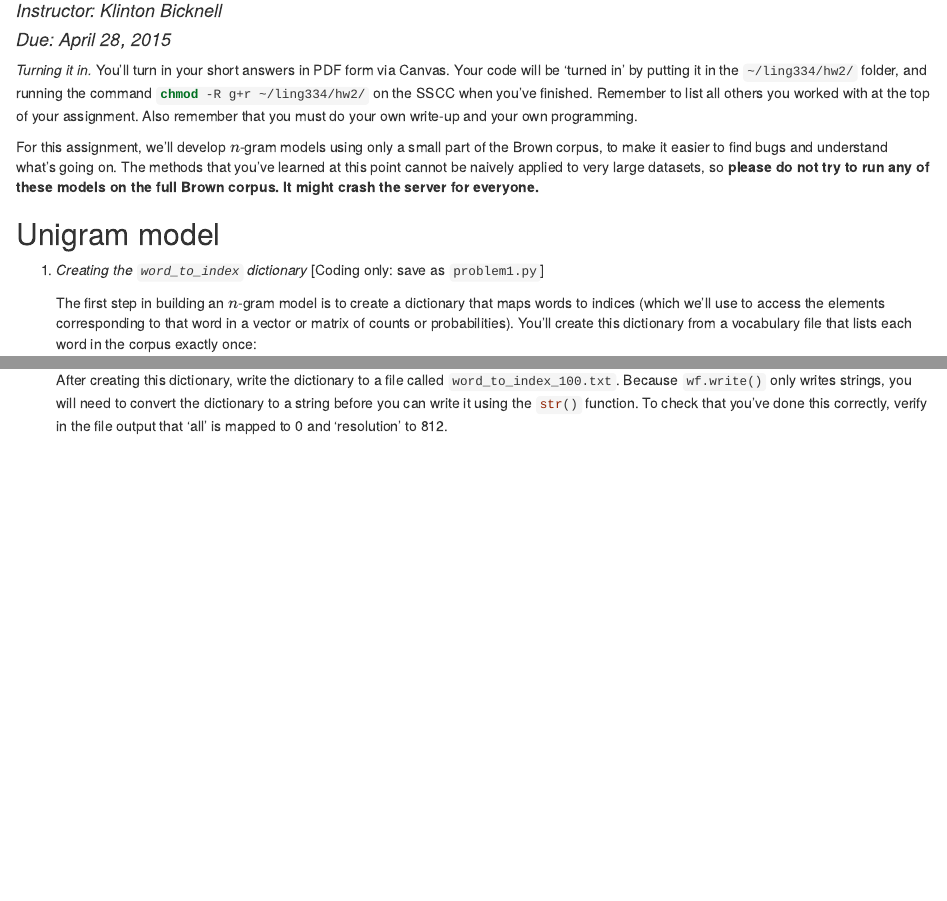
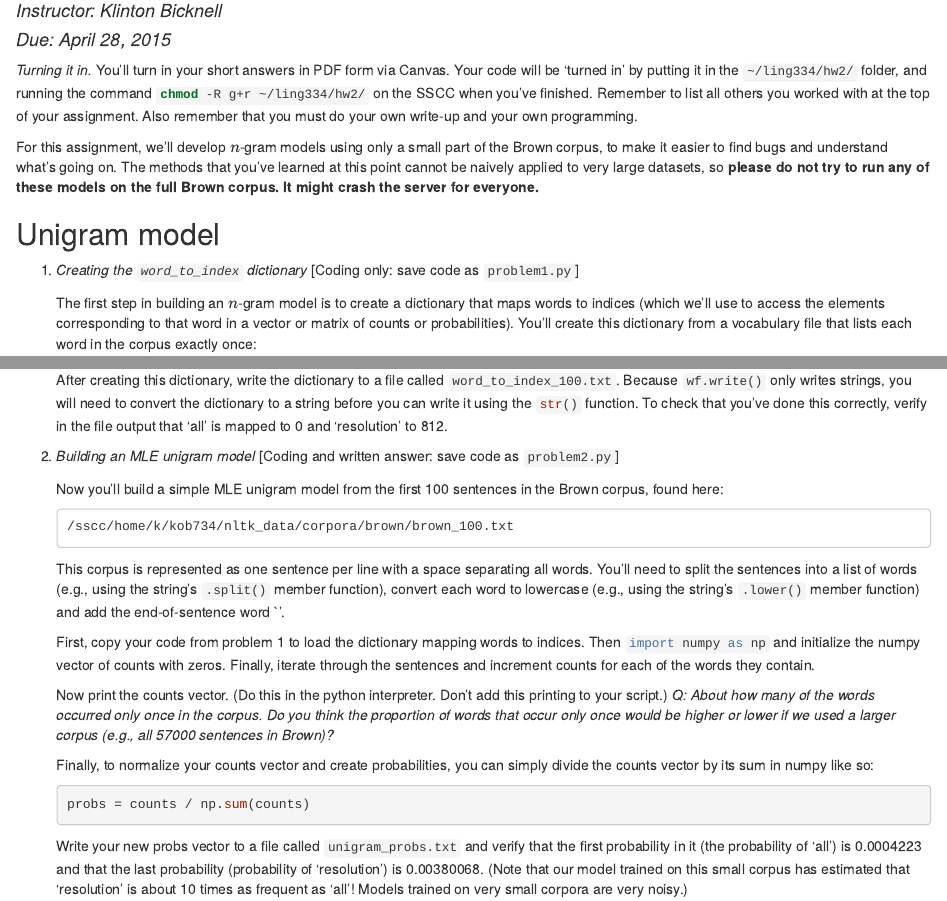
Before and after one commit to kbicknell/ling334spring2015, an R Markdown document (hw/hw2.Rmd): the page in a window 1100 px wide, from 70 px down, and a second part further down, joined at a grey line. The pictures show the output file hw/hw2.html that the author committed with the source, opened offline.

Commit message:
add hw2 problem 2

````diff
--- a/hw/hw2.Rmd
+++ b/hw/hw2.Rmd
@@ -13,7 +13,7 @@ For this assignment, we'll develop $n$-gram models using only a small part of th
 
 ## Unigram model
 
-1. _Creating the `word_to_index` dictionary_ [Coding only: save as `problem1.py`]
+1. _Creating the `word_to_index` dictionary_ [Coding only: save code as `problem1.py`]
 
     The first step in building an $n$-gram model is to create a dictionary that maps words to indices (which we'll use to access the elements corresponding to that word in a vector or matrix of counts or probabilities). You'll create this dictionary from a vocabulary file that lists each word in the corpus exactly once:
     ```python
@@ -23,3 +23,22 @@ For this assignment, we'll develop $n$-gram models using only a small part of th
 iterate over each line (which is a word plus a newline character), use `rstrip()`{.python} to remove the trailing newline character, and then add the word to the dictionary mapped to its appropriate index. To do this, you'll need to keep track of which line of the file you're in using `enumerate()`{.python}.
 
     After creating this dictionary, write the dictionary to a file called `word_to_index_100.txt`. Because `wf.write()`{.python} only writes strings, you will need to convert the dictionary to a string before you can write it using the `str()`{.python} function. To check that you've done this correctly, verify in the file output that 'all' is mapped to 0 and 'resolution' to 812.
+
+2. _Building an MLE unigram model_ [Coding and written answer: save code as `problem2.py`]
+
+    Now you'll build a simple MLE unigram model from the first 100 sentences in the Brown corpus, found here:
+    ```
+    /sscc/home/k/kob734/nltk_data/corpora/brown/brown_100.txt
+    ```
+    This corpus is represented as one sentence per line with a space separating all words. You'll need to split the sentences into a list of words (e.g., using the string's `.split()`{.python} member function), convert each word to lowercase (e.g., using the string's `.lower()`{.python} member function) and add the end-of-sentence word `</s>'.
+
+    First, copy your code from problem 1 to load the dictionary mapping words to indices. Then `import numpy as np`{.python} and initialize the numpy vector of counts with zeros. Finally, iterate through the sentences and increment counts for each of the words they contain.
+
+    Now print the counts vector. (Do this in the python interpreter. Don't add this printing to your script.) _Q: About how many of the words occurred only once in the corpus. Do you think the proportion of words that occur only once would be higher or lower if we used a larger corpus (e.g., all 57000 sentences in Brown)?_
+
+    Finally, to normalize your counts vector and create probabilities, you can simply divide the counts vector by its sum in numpy like so:
+    ```python
+    probs = counts / np.sum(counts)
+    ```
+    Write your new probs vector to a file called `unigram_probs.txt` and verify that the first probability in it (the probability of 'all') is 0.0004223 and that the last probability (probability of 'resolution') is 0.00380068. (Note that our model trained on this small corpus has estimated that 'resolution'
+is about 10 times as frequent as 'all'! Models trained on very small corpora are very noisy.)
````
Also changed, not shown: hw/hw2.html.
